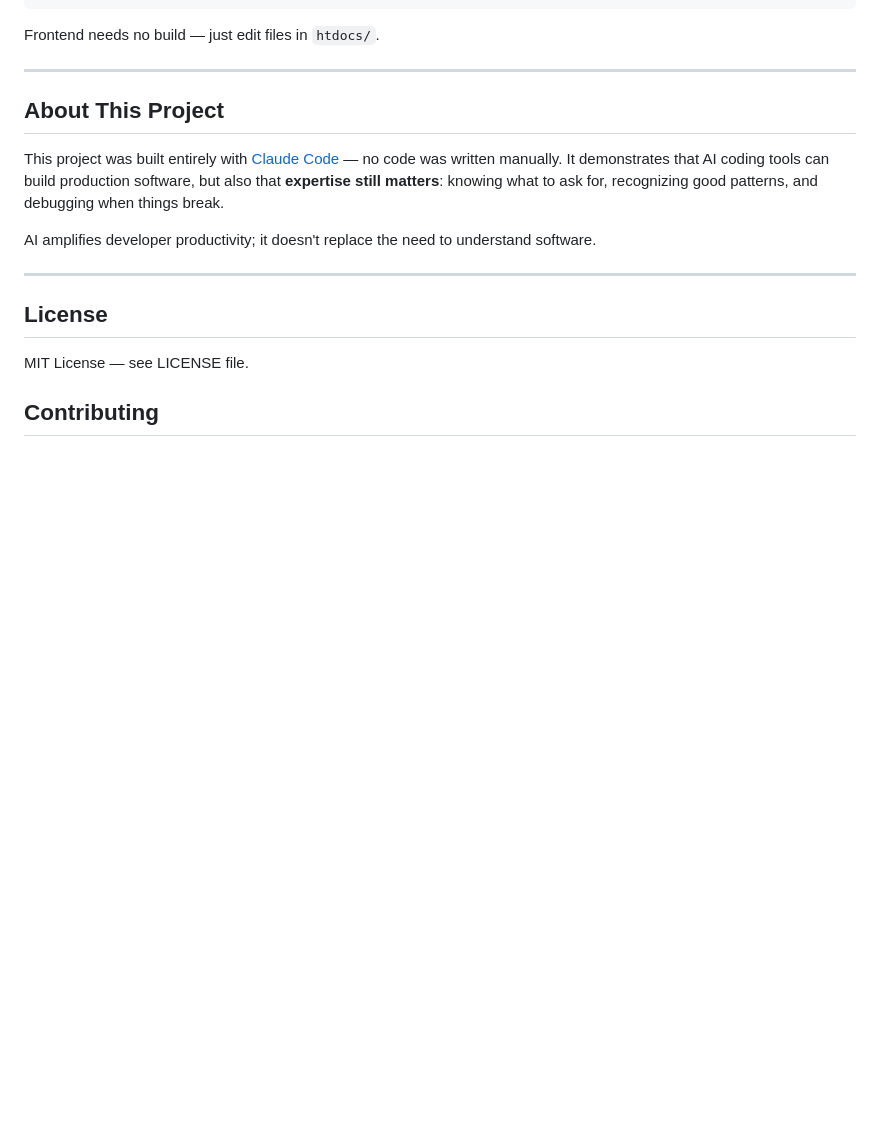
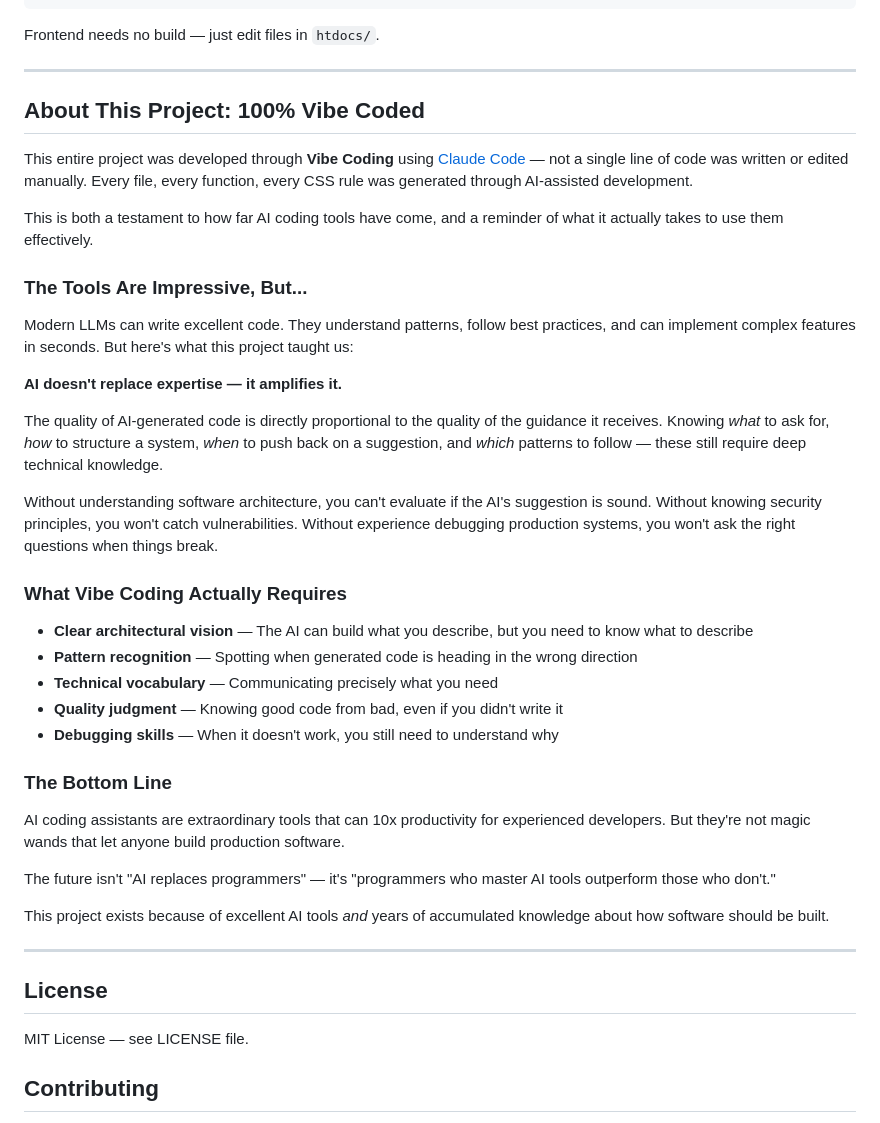
Before and after one commit to janiosarmento/risos, a Markdown page: README.md, the part around the change. Drawn GitHub-style; blank space fills up the shorter version.

Commit message:
Restore full Vibe Coding section in README
The section explains the philosophy behind the project
and has generated valuable discussions about AI-assisted
development.

🤖 Generated with [Claude Code](https://claude.com/claude-code)

Co-Authored-By: Claude Opus 4.5 <noreply@anthropic.com>

```diff
--- a/README.md
+++ b/README.md
@@ -188,11 +188,37 @@ Frontend needs no build — just edit files in `htdocs/`.
 
 ---
 
-## About This Project
+## About This Project: 100% Vibe Coded
 
-This project was built entirely with [Claude Code](https://claude.ai/claude-code) — no code was written manually. It demonstrates that AI coding tools can build production software, but also that **expertise still matters**: knowing what to ask for, recognizing good patterns, and debugging when things break.
+This entire project was developed through **Vibe Coding** using [Claude Code](https://claude.ai/claude-code) — not a single line of code was written or edited manually. Every file, every function, every CSS rule was generated through AI-assisted development.
 
-AI amplifies developer productivity; it doesn't replace the need to understand software.
+This is both a testament to how far AI coding tools have come, and a reminder of what it actually takes to use them effectively.
+
+### The Tools Are Impressive, But...
+
+Modern LLMs can write excellent code. They understand patterns, follow best practices, and can implement complex features in seconds. But here's what this project taught us:
+
+**AI doesn't replace expertise — it amplifies it.**
+
+The quality of AI-generated code is directly proportional to the quality of the guidance it receives. Knowing *what* to ask for, *how* to structure a system, *when* to push back on a suggestion, and *which* patterns to follow — these still require deep technical knowledge.
+
+Without understanding software architecture, you can't evaluate if the AI's suggestion is sound. Without knowing security principles, you won't catch vulnerabilities. Without experience debugging production systems, you won't ask the right questions when things break.
+
+### What Vibe Coding Actually Requires
+
+- **Clear architectural vision** — The AI can build what you describe, but you need to know what to describe
+- **Pattern recognition** — Spotting when generated code is heading in the wrong direction
+- **Technical vocabulary** — Communicating precisely what you need
+- **Quality judgment** — Knowing good code from bad, even if you didn't write it
+- **Debugging skills** — When it doesn't work, you still need to understand why
+
+### The Bottom Line
+
+AI coding assistants are extraordinary tools that can 10x productivity for experienced developers. But they're not magic wands that let anyone build production software.
+
+The future isn't "AI replaces programmers" — it's "programmers who master AI tools outperform those who don't."
+
+This project exists because of excellent AI tools *and* years of accumulated knowledge about how software should be built.
 
 ---
 
```
